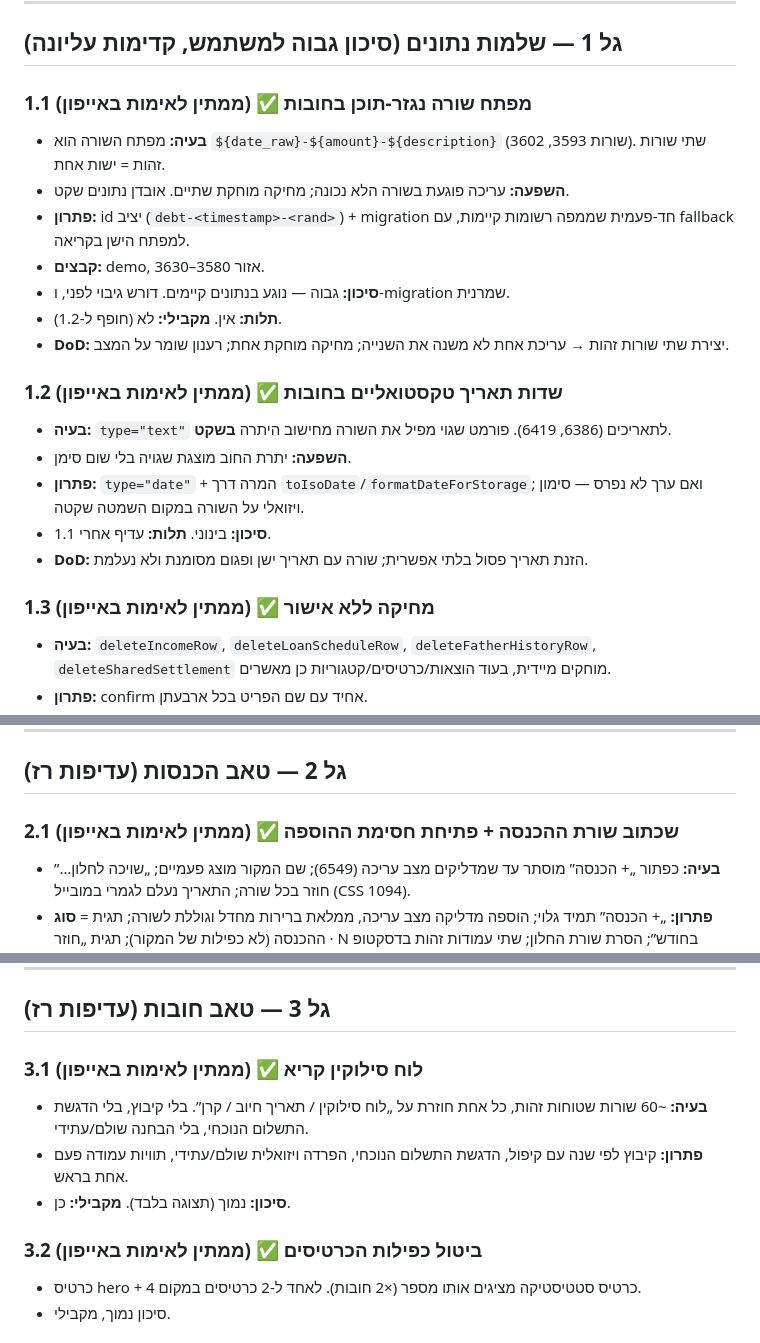
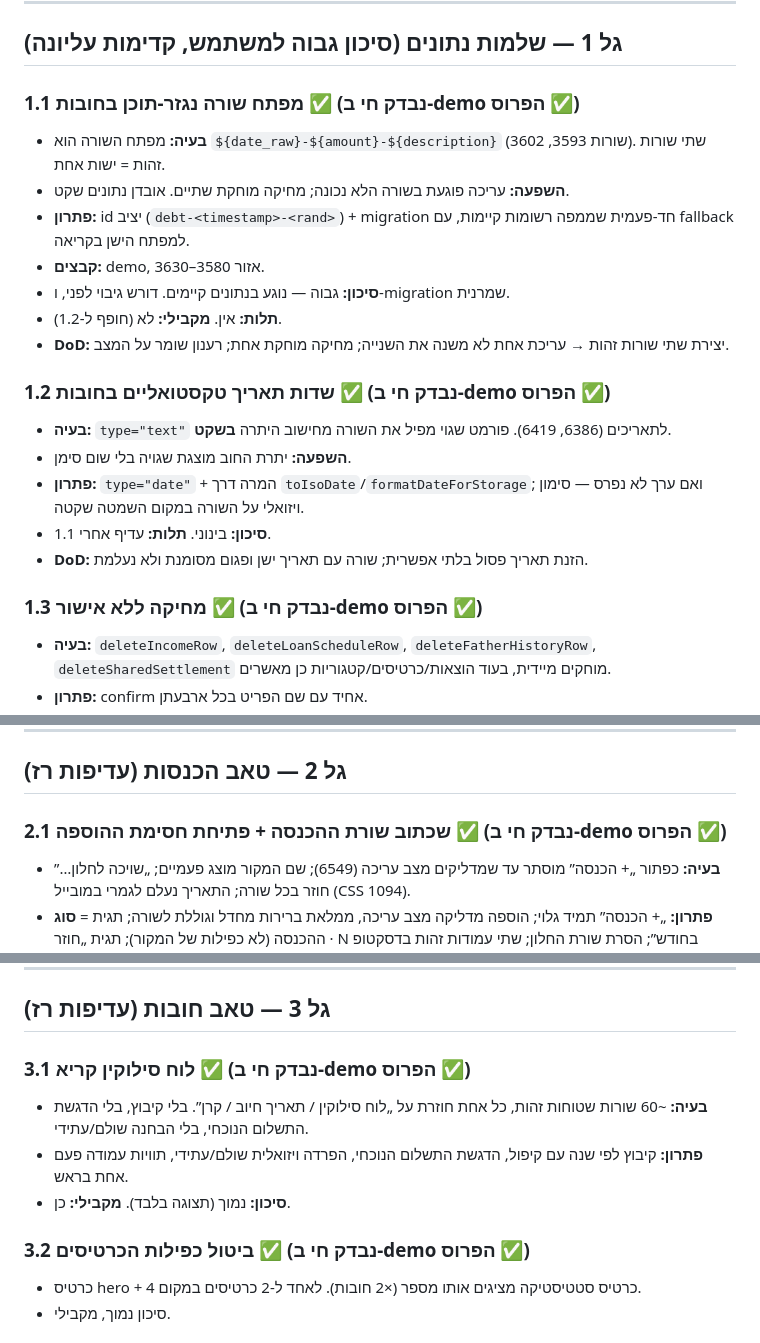
Before and after one commit to razgeller4-rgb/raz-shira-expenses, a Markdown page: .claude/PLAN.md, 3 parts joined by grey strips. Rendered like a GitHub page.

Commit message:
docs: אימות חי הושלם על demo הפרוס — push הצליח

```diff
--- a/.claude/PLAN.md
+++ b/.claude/PLAN.md
@@ -28,7 +28,7 @@
 
 ## גל 1 — שלמות נתונים (סיכון גבוה למשתמש, קדימות עליונה)
 
-### 1.1 מפתח שורה נגזר-תוכן בחובות ✅ (ממתין לאימות באייפון)
+### 1.1 מפתח שורה נגזר-תוכן בחובות ✅ (נבדק חי ב-demo הפרוס ✅)
 - **בעיה:** מפתח השורה הוא `${date_raw}-${amount}-${description}` (שורות 3593, 3602). שתי שורות זהות = ישות אחת.
 - **השפעה:** עריכה פוגעת בשורה הלא נכונה; מחיקה מוחקת שתיים. אובדן נתונים שקט.
 - **פתרון:** id יציב (`debt-<timestamp>-<rand>`) + migration חד-פעמית שממפה רשומות קיימות, עם fallback למפתח הישן בקריאה.
@@ -37,14 +37,14 @@
 - **תלות:** אין. **מקבילי:** לא (חופף ל-1.2).
 - **DoD:** יצירת שתי שורות זהות → עריכת אחת לא משנה את השנייה; מחיקה מוחקת אחת; רענון שומר על המצב.
 
-### 1.2 שדות תאריך טקסטואליים בחובות ✅ (ממתין לאימות באייפון)
+### 1.2 שדות תאריך טקסטואליים בחובות ✅ (נבדק חי ב-demo הפרוס ✅)
 - **בעיה:** `type="text"` לתאריכים (6386, 6419). פורמט שגוי מפיל את השורה מחישוב היתרה **בשקט**.
 - **השפעה:** יתרת החוב מוצגת שגויה בלי שום סימן.
 - **פתרון:** `type="date"` + המרה דרך `toIsoDate`/`formatDateForStorage`; ואם ערך לא נפרס — סימון ויזואלי על השורה במקום השמטה שקטה.
 - **סיכון:** בינוני. **תלות:** עדיף אחרי 1.1.
 - **DoD:** הזנת תאריך פסול בלתי אפשרית; שורה עם תאריך ישן ופגום מסומנת ולא נעלמת.
 
-### 1.3 מחיקה ללא אישור ✅ (ממתין לאימות באייפון)
+### 1.3 מחיקה ללא אישור ✅ (נבדק חי ב-demo הפרוס ✅)
 - **בעיה:** `deleteIncomeRow`, `deleteLoanScheduleRow`, `deleteFatherHistoryRow`, `deleteSharedSettlement` מוחקים מיידית, בעוד הוצאות/כרטיסים/קטגוריות כן מאשרים.
 - **פתרון:** confirm אחיד עם שם הפריט בכל ארבעתן.
 - **סיכון:** נמוך. **מקבילי:** כן.
@@ -66,7 +66,7 @@
 
 ## גל 2 — טאב הכנסות (עדיפות רז)
 
-### 2.1 שכתוב שורת ההכנסה + פתיחת חסימת ההוספה ✅ (ממתין לאימות באייפון)
+### 2.1 שכתוב שורת ההכנסה + פתיחת חסימת ההוספה ✅ (נבדק חי ב-demo הפרוס ✅)
 - **בעיה:** כפתור „+ הכנסה” מוסתר עד שמדליקים מצב עריכה (6549); שם המקור מוצג פעמיים; „שויכה לחלון…” חוזר בכל שורה; התאריך נעלם לגמרי במובייל (CSS 1094).
 - **פתרון:** „+ הכנסה” תמיד גלוי; הוספה מדליקה מצב עריכה, ממלאת ברירות מחדל וגוללת לשורה; תגית = **סוג** ההכנסה (לא כפילות של המקור); תגית „חוזר · N בחודש”; הסרת שורת החלון; שתי עמודות זהות בדסקטופ ובמובייל; escape ל-source; CTA במצב הריק; confirm במחיקה.
 - **סיכון:** נמוך, הפיך.
@@ -85,12 +85,12 @@
 
 ## גל 3 — טאב חובות (עדיפות רז)
 
-### 3.1 לוח סילוקין קריא ✅ (ממתין לאימות באייפון)
+### 3.1 לוח סילוקין קריא ✅ (נבדק חי ב-demo הפרוס ✅)
 - **בעיה:** ~60 שורות שטוחות זהות, כל אחת חוזרת על „לוח סילוקין / תאריך חיוב / קרן”. בלי קיבוץ, בלי הדגשת התשלום הנוכחי, בלי הבחנה שולם/עתידי.
 - **פתרון:** קיבוץ לפי שנה עם קיפול, הדגשת התשלום הנוכחי, הפרדה ויזואלית שולם/עתידי, תוויות עמודה פעם אחת בראש.
 - **סיכון:** נמוך (תצוגה בלבד). **מקבילי:** כן.
 
-### 3.2 ביטול כפילות הכרטיסים ✅ (ממתין לאימות באייפון)
+### 3.2 ביטול כפילות הכרטיסים ✅ (נבדק חי ב-demo הפרוס ✅)
 - כרטיס hero + כרטיס סטטיסטיקה מציגים אותו מספר (×2 חובות). לאחד ל-2 כרטיסים במקום 4.
 - סיכון נמוך, מקבילי.
 
```
Also changed, not shown: other parts of .claude/PLAN.md (+1 -1 lines).
